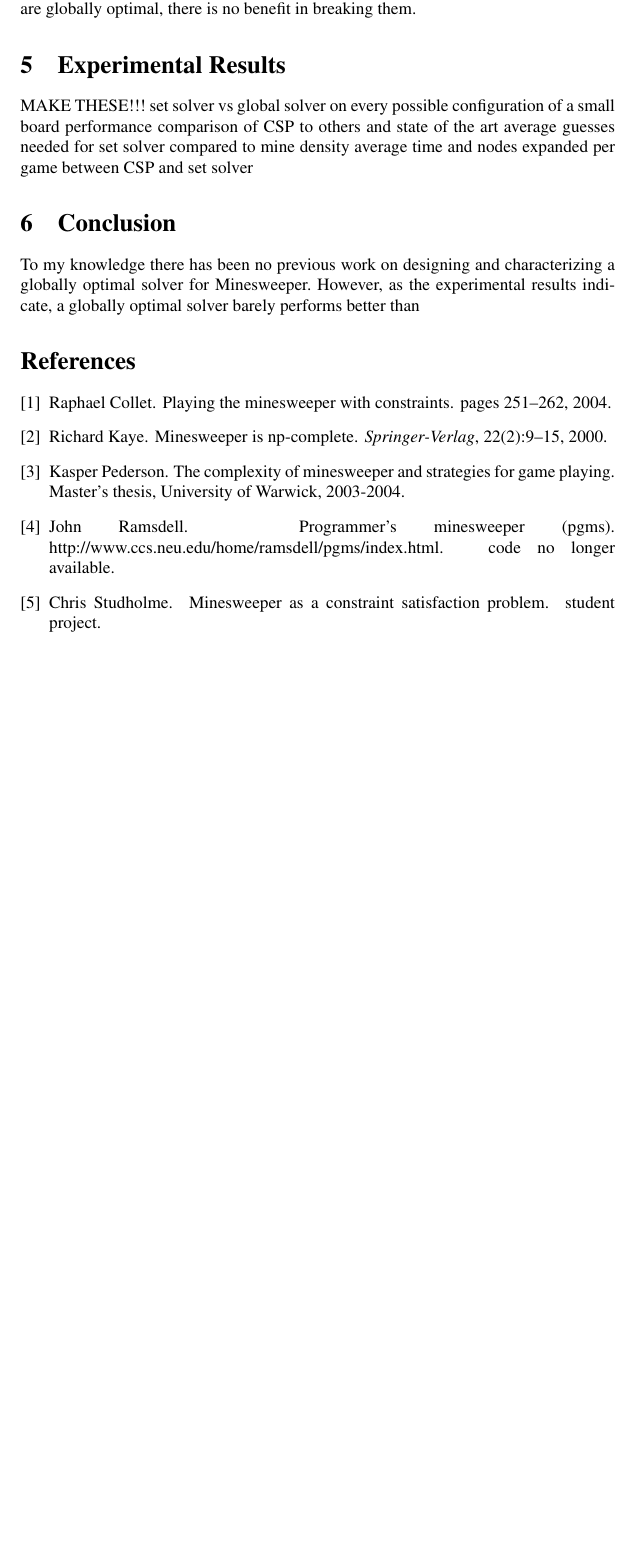
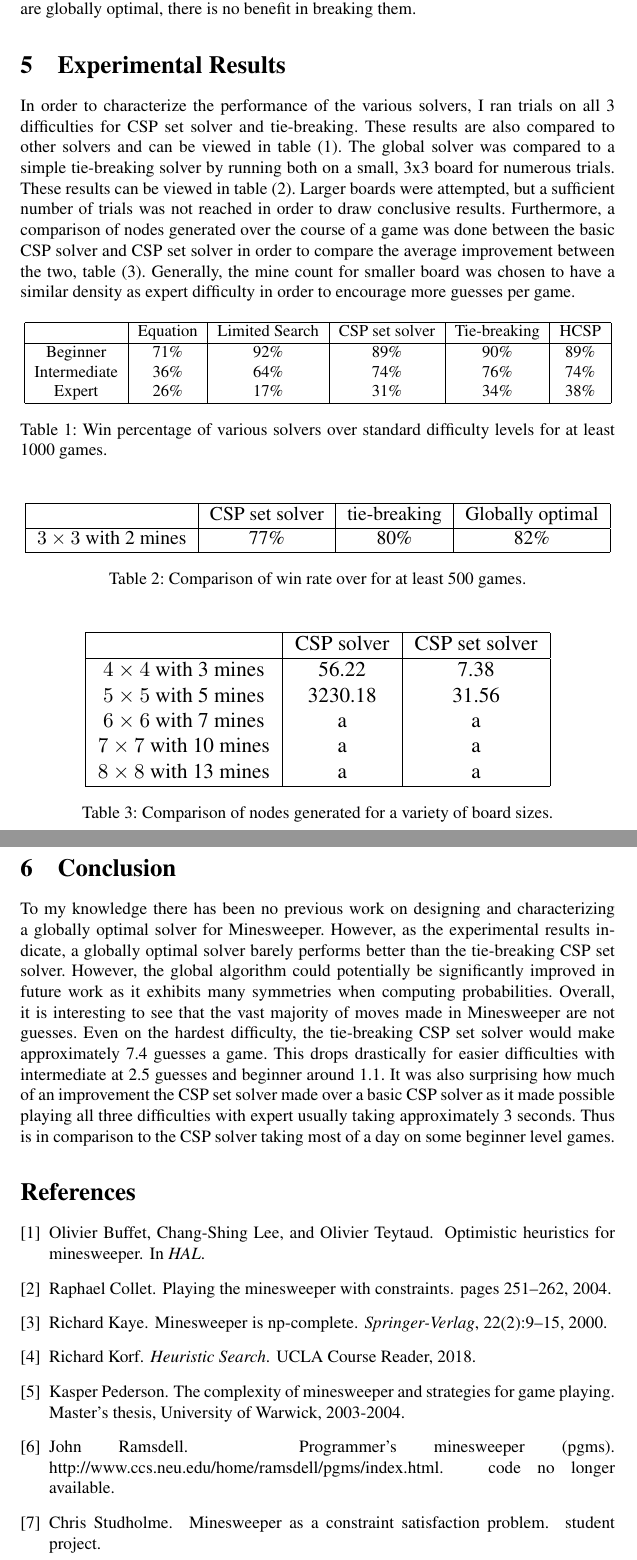
Before and after one commit to neonrights/swinemeeper, a LaTeX paper (article/minesweeper.tex, which reads article/minesweeper.bib): part of page 9 of 9 before the commit and two parts of pages 9 and 10 of 10 after it, the two joined at a grey line, cut so that both start at the same text, the shorter picture padded with empty space. Compiled offline with pdfLaTeX; a LaTeX package or settings file that is missing is left out; a missing bibliography style is replaced by a similar one.

Commit message:
near final report

```diff
--- a/article/minesweeper.bib
+++ b/article/minesweeper.bib
@@ -38,0 +47 @@ note = {code no longer available}
+author = {Richard Korf},
--- a/article/minesweeper.tex
+++ b/article/minesweeper.tex
@@ -213,16 +213,61 @@ A variation of the CSP set solver was implemented to break ties when there are m
 This tie-breaking solver performs as well as state of the art and does generally better than a uniform guess between minimum probabilities.  It was largely developed in order to compare its performance against the globally optimal solver.  The globally optimal solver may also encounter tied probabilities.  However, since these probabilities are globally optimal, there is no benefit in breaking them.
 
 \section{Experimental Results}
+In order to characterize the performance of the various solvers, I ran trials on all 3 difficulties for CSP set solver and tie-breaking.  These results are also compared to other solvers and can be viewed in table (\ref{tb:win_percent}).  The global solver was compared to a simple tie-breaking solver by running both on a small, 3x3 board for numerous trials.  These results can be viewed in table (\ref{tb:global_percent}).  Larger boards were attempted, but a sufficient number of trials was not reached in order to draw conclusive results.  Furthermore, a comparison of nodes generated over the course of a game was done between the basic CSP solver and CSP set solver in order to compare the average improvement between the two, table (\ref{tb:nodes}).  Generally, the mine count for smaller board was chosen to have a similar density as expert difficulty in order to encourage more guesses per game.%
 
+\begin{table}[h]
+\centering
+\resizebox{\columnwidth}{!}{
+\begin{tabular}{|c|c|c|c|c|c|c|}
+\hline
+& Equation & Limited Search & CSP set solver & Tie-breaking & HCSP \\
+\hline
+Beginner & 71\% & 92\% & 89\% & 90\% & 89\% \\
+Intermediate & 36\% & 64\% & 74\% & 76\% & 74\% \\
+Expert & 26\% & 17\% & 31\% & 34\% & 38\% \\
+\hline
+\end{tabular}
+}
+\caption{Win percentage of various solvers over standard difficulty levels for at least 1000 games.}
+\label{tb:win_percent}
+\end{table}
 
-MAKE THESE!!!
-set solver vs global solver on every possible configuration of a small board
-performance comparison of CSP to others and state of the art
-average guesses needed for set solver compared to mine density
-average time and nodes expanded per game between CSP and set solver
+\begin{table}[h]
+\centering
+\resizebox{\columnwidth}{!}{
+\begin{tabular}{|c|c|c|c|}
+\hline
+& CSP set solver & tie-breaking & Globally optimal\\
+\hline
+$3\times3$ with 2 mines & 77\% & 80\% & 82\% \\
+\hline
+\end{tabular}
+}
+\caption{Comparison of win rate over for at least 500 games.}
+\label{tb:global_percent}
+\end{table}
+
+\begin{table}[h]
+\centering
+\resizebox{0.8\columnwidth}{!}{
+\begin{tabular}{|c|c|c|}
+\hline
+& CSP solver & CSP set solver \\
+\hline
+$4 \times 4$ with 3 mines & 56.22 & 7.38 \\
+$5 \times 5$ with 5 mines & 3230.18 & 31.56 \\
+$6 \times 6$ with 7 mines & a & a \\
+$7 \times 7$ with 10 mines & a & a \\
+$8 \times 8$ with 13 mines & a & a \\
+\hline
+\end{tabular}
+}
+\caption{Comparison of nodes generated for a variety of board sizes.}
+\label{tb:nodes}
+\end{table}
 
 \section{Conclusion}
-To my knowledge there has been no previous work on designing and characterizing a globally optimal solver for Minesweeper.  However, as the experimental results indicate, a globally optimal solver barely performs better than
+To my knowledge there has been no previous work on designing and characterizing a globally optimal solver for Minesweeper.  However, as the experimental results indicate, a globally optimal solver barely performs better than the tie-breaking CSP set solver.  However, the global algorithm could potentially be significantly improved in future work as it exhibits many symmetries when computing probabilities.  Overall, it is interesting to see that the vast majority of moves made in Minesweeper are not guesses.  Even on the hardest difficulty, the tie-breaking CSP set solver would make approximately 7.4 guesses a game.  This drops drastically for easier difficulties with intermediate at 2.5 guesses and beginner around 1.1.  It was also surprising how much of an improvement the CSP set solver made over a basic CSP solver as it made possible playing all three difficulties with expert usually taking approximately 3 seconds.  Thus is in comparison to the CSP solver taking most of a day on some beginner level games.
 
 \bibliography{minesweeper}
 \bibliographystyle{aaai}
```
Also changed, not shown: article/minesweeper.bib (12 more changed lines), article/minesweeper.tex (2 more changed lines).
